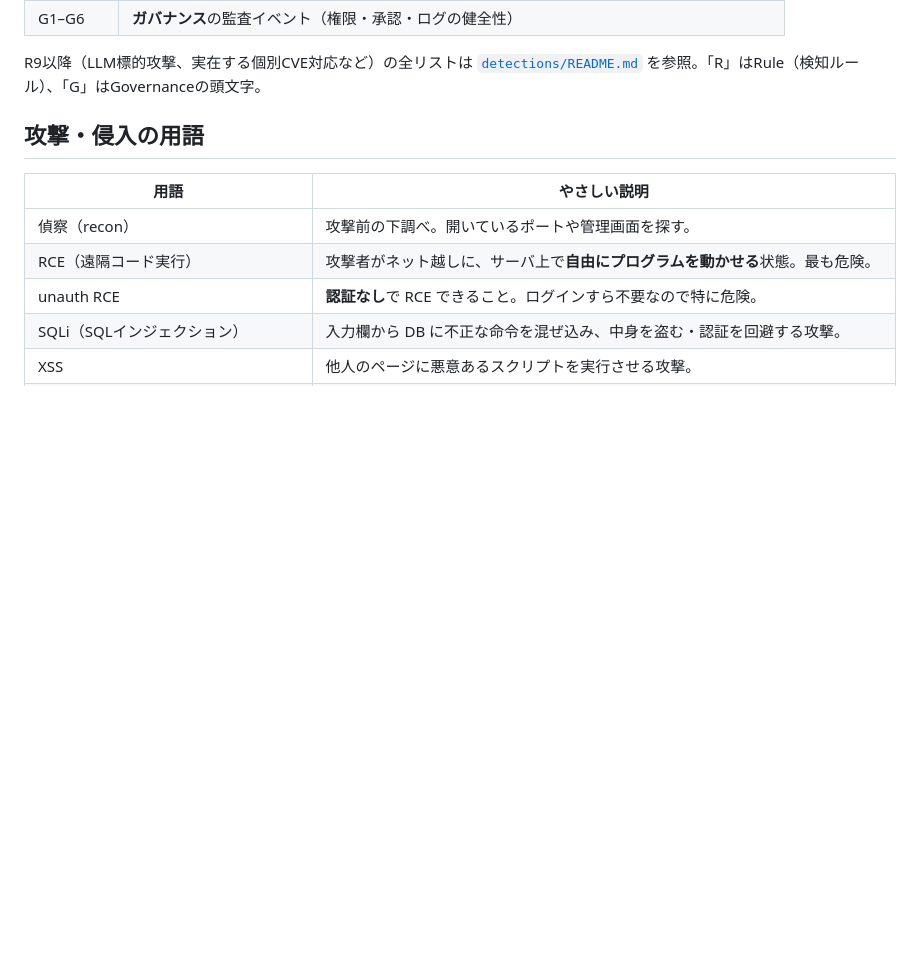
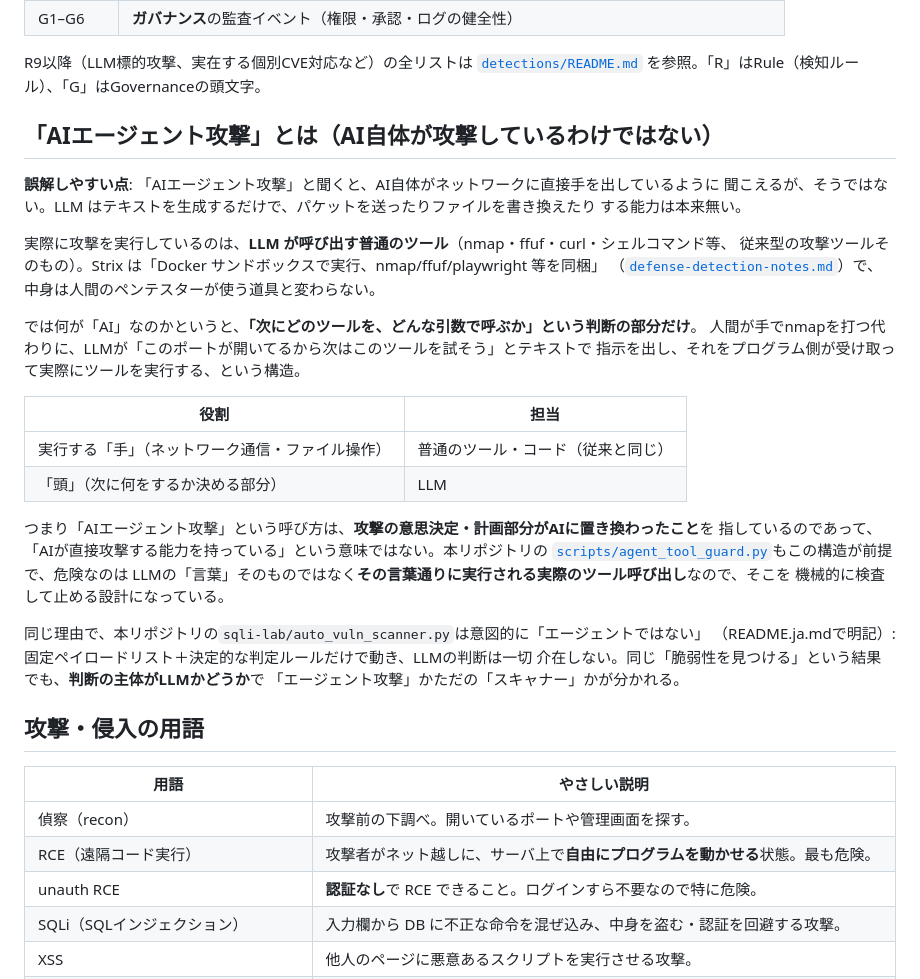
Before and after one commit to w-index-m/ai-agent-attack-defense, a Markdown page: security-scan/glossary.ja.md, the part around the change. GitHub-like rendering; blank space fills up the shorter version.

Commit message:
glossary: 「AIエージェント攻撃」はAI自体が攻撃しているわけではない、を追記
会話での指摘(「AI自体がアタックしてないじゃん」)がまさに正しい点を、
用語集に明文化した。LLMはテキストを生成するだけで、実際に攻撃を実行
するのはLLMが呼び出す普通のツール(nmap/ffuf/curl等)であり、「AI」と
呼んでいるのは「次に何を試すか」という判断の部分だけであることを、
agent_tool_guard.pyの設計思想・auto_vuln_scanner.pyとの対比を交えて
説明した。

Co-Authored-By: Claude Sonnet 5 <noreply@anthropic.com>
Claude-Session: https://claude.ai/code/session_01WU7RygKQLoovxcYWuJ7dMK

```diff
--- a/security-scan/glossary.ja.md
+++ b/security-scan/glossary.ja.md
@@ -54,6 +54,36 @@ English: [`glossary.en.md`](glossary.en.md)
 | G1–G6 | **ガバナンス**の監査イベント（権限・承認・ログの健全性） |
 
 R9以降（LLM標的攻撃、実在する個別CVE対応など）の全リストは [`detections/README.md`](detections/README.md) を参照。「R」はRule（検知ルール）、「G」はGovernanceの頭文字。
+
+## 「AIエージェント攻撃」とは（AI自体が攻撃しているわけではない）
+
+**誤解しやすい点**: 「AIエージェント攻撃」と聞くと、AI自体がネットワークに直接手を出しているように
+聞こえるが、そうではない。LLM はテキストを生成するだけで、パケットを送ったりファイルを書き換えたり
+する能力は本来無い。
+
+実際に攻撃を実行しているのは、**LLM が呼び出す普通のツール**（nmap・ffuf・curl・シェルコマンド等、
+従来型の攻撃ツールそのもの）。Strix は「Docker サンドボックスで実行、nmap/ffuf/playwright 等を同梱」
+（[`defense-detection-notes.md`](defense-detection-notes.md)）で、中身は人間のペンテスターが使う道具と変わらない。
+
+では何が「AI」なのかというと、**「次にどのツールを、どんな引数で呼ぶか」という判断の部分だけ**。
+人間が手でnmapを打つ代わりに、LLMが「このポートが開いてるから次はこのツールを試そう」とテキストで
+指示を出し、それをプログラム側が受け取って実際にツールを実行する、という構造。
+
+| 役割 | 担当 |
+|---|---|
+| 実行する「手」（ネットワーク通信・ファイル操作） | 普通のツール・コード（従来と同じ） |
+| 「頭」（次に何をするか決める部分） | LLM |
+
+つまり「AIエージェント攻撃」という呼び方は、**攻撃の意思決定・計画部分がAIに置き換わったこと**を
+指しているのであって、「AIが直接攻撃する能力を持っている」という意味ではない。本リポジトリの
+[`scripts/agent_tool_guard.py`](../scripts/agent_tool_guard.py)もこの構造が前提で、危険なのは
+LLMの「言葉」そのものではなく**その言葉通りに実行される実際のツール呼び出し**なので、そこを
+機械的に検査して止める設計になっている。
+
+同じ理由で、本リポジトリの`sqli-lab/auto_vuln_scanner.py`は意図的に「エージェントではない」
+（README.ja.mdで明記）: 固定ペイロードリスト＋決定的な判定ルールだけで動き、LLMの判断は一切
+介在しない。同じ「脆弱性を見つける」という結果でも、**判断の主体がLLMかどうか**で
+「エージェント攻撃」かただの「スキャナー」かが分かれる。
 
 ## 攻撃・侵入の用語
 
```
